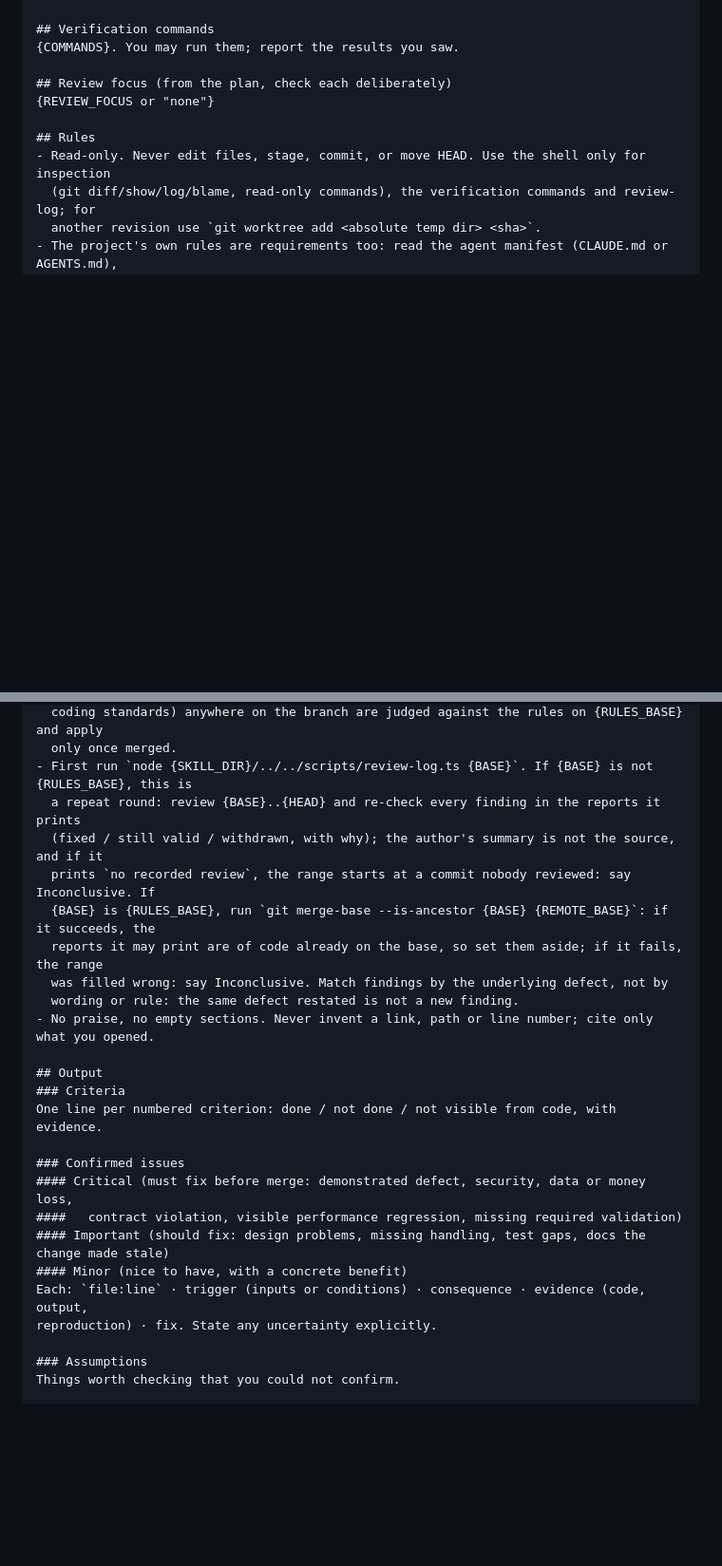
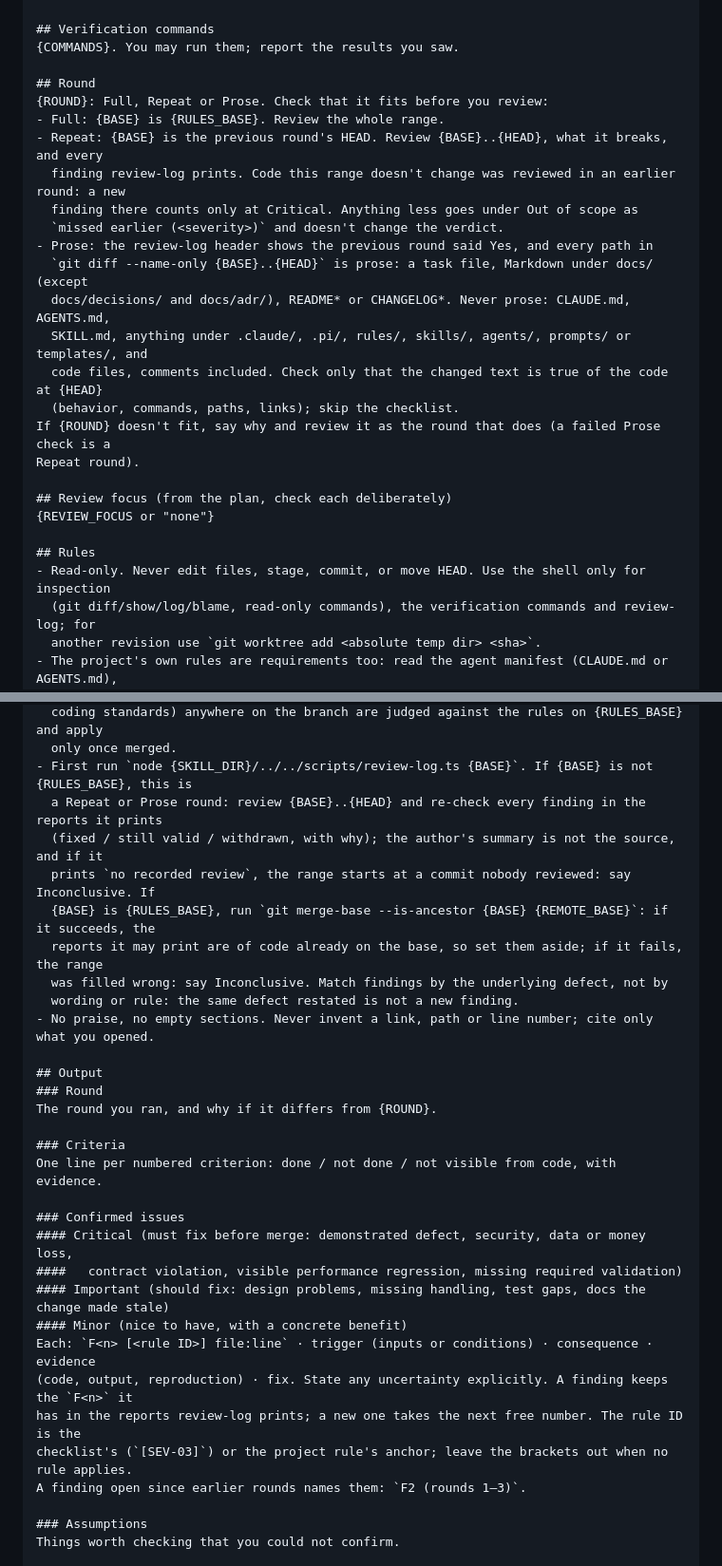
Before and after one commit to rkaliev/pi-engineering-kit, a Markdown page: skills/requesting-code-review/reviewer-prompt.md, 2 parts joined by grey strips. Shown at 95% size. Drawn GitHub-style; blank space fills up the shorter version.

Commit message:
feat(review): full, repeat and prose rounds with finding IDs

```diff
--- a/skills/requesting-code-review/reviewer-prompt.md
+++ b/skills/requesting-code-review/reviewer-prompt.md
@@ -20,6 +20,22 @@ Also read in full any new file the diff introduces.
 
 ## Verification commands
 {COMMANDS}. You may run them; report the results you saw.
+
+## Round
+{ROUND}: Full, Repeat or Prose. Check that it fits before you review:
+- Full: {BASE} is {RULES_BASE}. Review the whole range.
+- Repeat: {BASE} is the previous round's HEAD. Review {BASE}..{HEAD}, what it breaks, and every
+  finding review-log prints. Code this range doesn't change was reviewed in an earlier round: a new
+  finding there counts only at Critical. Anything less goes under Out of scope as
+  `missed earlier (<severity>)` and doesn't change the verdict.
+- Prose: the review-log header shows the previous round said Yes, and every path in
+  `git diff --name-only {BASE}..{HEAD}` is prose: a task file, Markdown under docs/ (except
+  docs/decisions/ and docs/adr/), README* or CHANGELOG*. Never prose: CLAUDE.md, AGENTS.md,
+  SKILL.md, anything under .claude/, .pi/, rules/, skills/, agents/, prompts/ or templates/, and
+  code files, comments included. Check only that the changed text is true of the code at {HEAD}
+  (behavior, commands, paths, links); skip the checklist.
+If {ROUND} doesn't fit, say why and review it as the round that does (a failed Prose check is a
+Repeat round).
 
 ## Review focus (from the plan, check each deliberately)
 {REVIEW_FOCUS or "none"}
@@ -57,7 +73,7 @@ Also read in full any new file the diff introduces.
   coding standards) anywhere on the branch are judged against the rules on {RULES_BASE} and apply
   only once merged.
 - First run `node {SKILL_DIR}/../../scripts/review-log.ts {BASE}`. If {BASE} is not {RULES_BASE}, this is
-  a repeat round: review {BASE}..{HEAD} and re-check every finding in the reports it prints
+  a Repeat or Prose round: review {BASE}..{HEAD} and re-check every finding in the reports it prints
   (fixed / still valid / withdrawn, with why); the author's summary is not the source, and if it
   prints `no recorded review`, the range starts at a commit nobody reviewed: say Inconclusive. If
   {BASE} is {RULES_BASE}, run `git merge-base --is-ancestor {BASE} {REMOTE_BASE}`: if it succeeds, the
@@ -67,6 +83,9 @@ Also read in full any new file the diff introduces.
 - No praise, no empty sections. Never invent a link, path or line number; cite only what you opened.
 
 ## Output
+### Round
+The round you ran, and why if it differs from {ROUND}.
+
 ### Criteria
 One line per numbered criterion: done / not done / not visible from code, with evidence.
 
@@ -75,8 +94,11 @@ One line per numbered criterion: done / not done / not visible from code, with e
 ####   contract violation, visible performance regression, missing required validation)
 #### Important (should fix: design problems, missing handling, test gaps, docs the change made stale)
 #### Minor (nice to have, with a concrete benefit)
-Each: `file:line` · trigger (inputs or conditions) · consequence · evidence (code, output,
-reproduction) · fix. State any uncertainty explicitly.
+Each: `F<n> [<rule ID>] file:line` · trigger (inputs or conditions) · consequence · evidence
+(code, output, reproduction) · fix. State any uncertainty explicitly. A finding keeps the `F<n>` it
+has in the reports review-log prints; a new one takes the next free number. The rule ID is the
+checklist's (`[SEV-03]`) or the project rule's anchor; leave the brackets out when no rule applies.
+A finding open since earlier rounds names them: `F2 (rounds 1–3)`.
 
 ### Assumptions
 Things worth checking that you could not confirm.
```
Also changed, not shown: skills/requesting-code-review/SKILL.md (+1 -1 lines).
